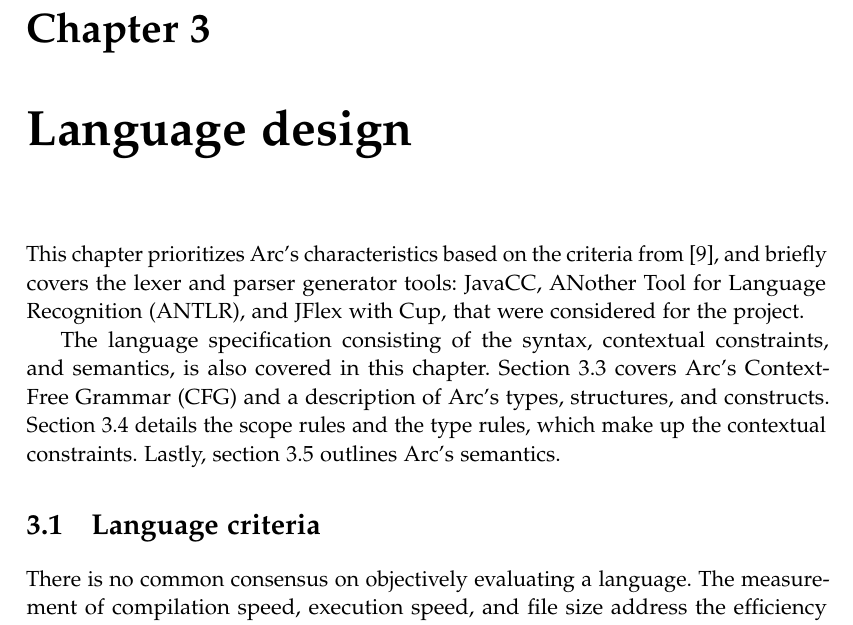
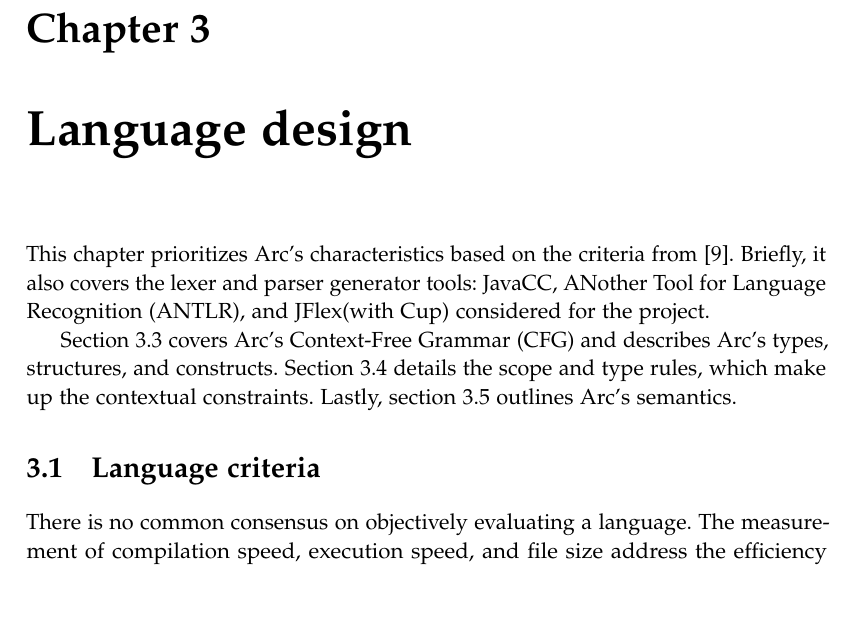
Before and after one commit to AAU-Dat/P4-Concurrent-Arduino, a LaTeX thesis (project-report/main.tex, which reads project-report/chapters/03 language design/03 language design.tex): part of page 25 of 85, cut so that both start at the same text, the shorter picture padded with empty space. Compiled offline with pdfLaTeX.

Commit message:
Grammarly corrections

```diff
--- a/project-report/chapters/03 language design/03 language design.tex
+++ b/project-report/chapters/03 language design/03 language design.tex
@@ -1,7 +1,8 @@
 \chapter{Language design}\label{cha:languagedesign}
-This chapter prioritizes Arc's characteristics based on the criteria from~\cite{Sebesta2016}, and briefly covers the lexer and parser generator tools: JavaCC, \gls{antlr}, and JFlex with Cup, that were considered for the project.
+This chapter prioritizes Arc's characteristics based on the criteria from~\cite{Sebesta2016}. Briefly, it also covers the lexer and parser generator tools: JavaCC, \gls{antlr}, and JFlex(with Cup) considered for the project.
 
-The language specification consisting of the syntax, contextual constraints, and semantics, is also covered in this chapter. Section~\ref{sec:syntax} covers Arc's \gls{cfg} and a description of Arc's types, structures, and constructs. Section~\ref{sec:contextualconstraints} details the scope rules and the type rules, which make up the contextual constraints. Lastly, section~\ref{sec:languagesemantics} outlines Arc's semantics.
+Section~\ref{sec:syntax} covers Arc's \gls{cfg} and describes Arc's types, structures, and constructs. Section~\ref{sec:contextualconstraints} details the scope and type rules, which make up the contextual constraints. Lastly, section~\ref{sec:languagesemantics} outlines Arc's semantics.
+
 
 \input{chapters/03 language design/language criteria.tex}
 \input{chapters/03 language design/parser generator}
```
